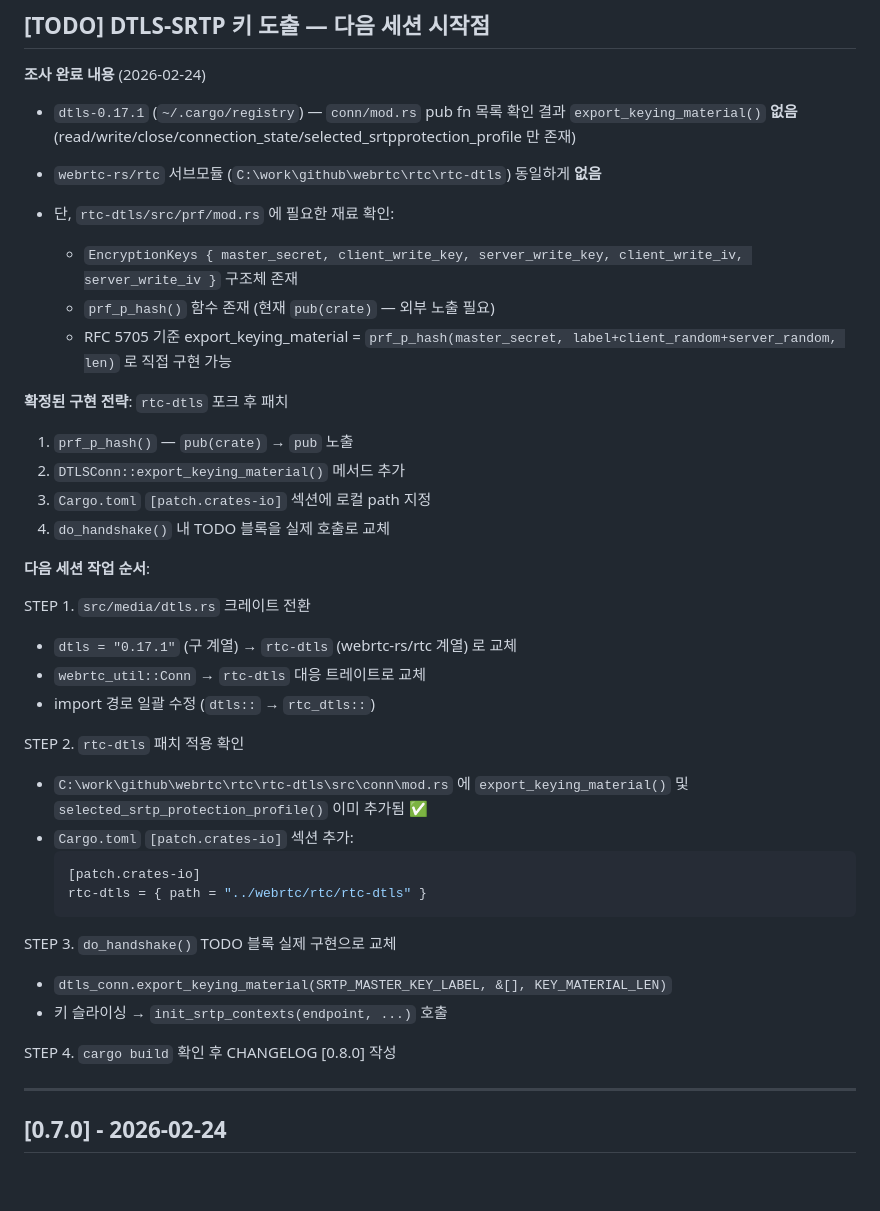
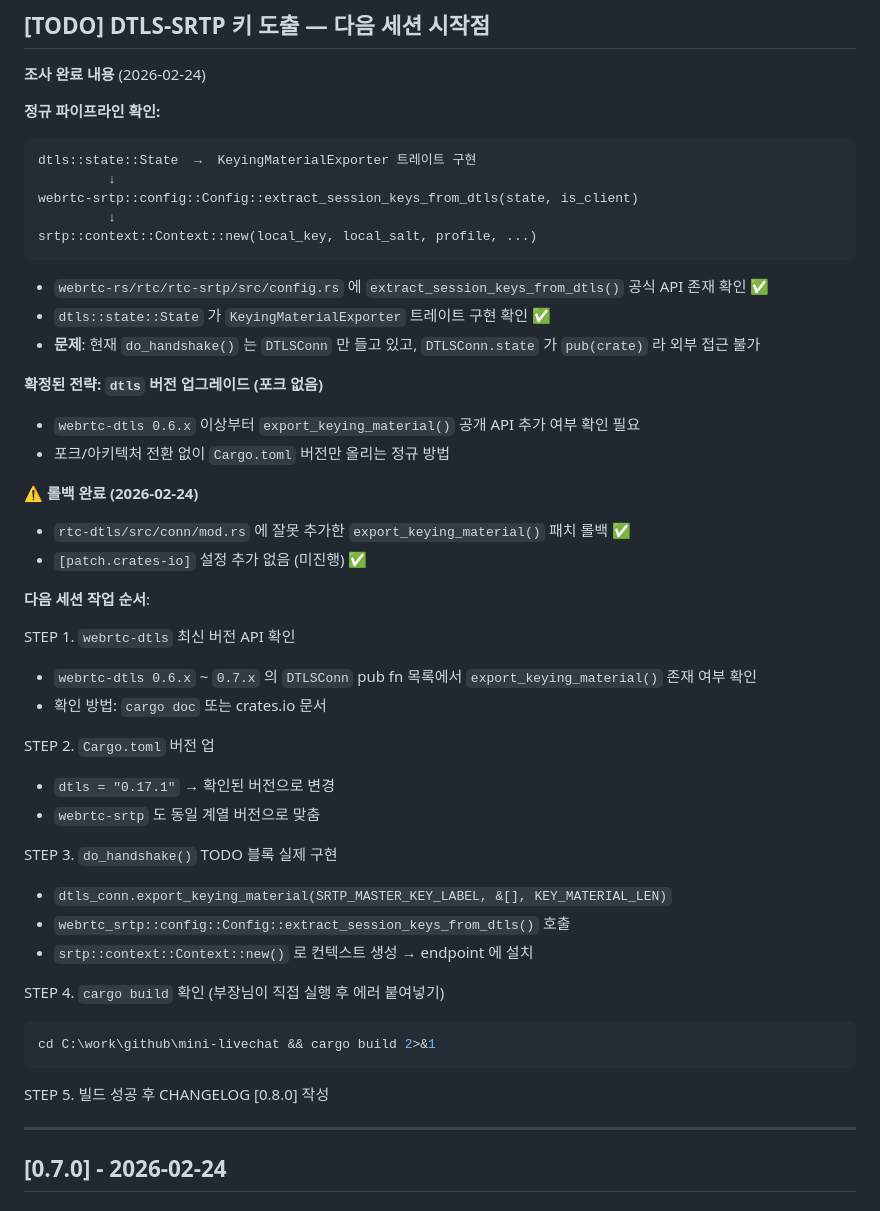
Before and after one commit to kodeholic9/mini-livechat, a Markdown page: CHANGELOG.md, the part around the change. Rendered like a GitHub page; blank space fills up the shorter version.

Commit message:
change log

````diff
--- a/CHANGELOG.md
+++ b/CHANGELOG.md
@@ -8,43 +8,48 @@ All notable changes to this project will be documented in this file.
 
 **조사 완료 내용** (2026-02-24)
 
-- `dtls-0.17.1` (`~/.cargo/registry`) — `conn/mod.rs` pub fn 목록 확인 결과
-  `export_keying_material()` **없음** (read/write/close/connection_state/selected_srtpprotection_profile 만 존재)
+**정규 파이프라인 확인:**
+```
+dtls::state::State  →  KeyingMaterialExporter 트레이트 구현
+         ↓
+webrtc-srtp::config::Config::extract_session_keys_from_dtls(state, is_client)
+         ↓
+srtp::context::Context::new(local_key, local_salt, profile, ...)
+```
+- `webrtc-rs/rtc/rtc-srtp/src/config.rs` 에 `extract_session_keys_from_dtls()` 공식 API 존재 확인 ✅
+- `dtls::state::State` 가 `KeyingMaterialExporter` 트레이트 구현 확인 ✅
+- **문제**: 현재 `do_handshake()` 는 `DTLSConn` 만 들고 있고, `DTLSConn.state` 가 `pub(crate)` 라 외부 접근 불가
 
-- `webrtc-rs/rtc` 서브모듈 (`C:\work\github\webrtc\rtc\rtc-dtls`) 동일하게 **없음**
+**확정된 전략: `dtls` 버전 업그레이드 (포크 없음)**
+- `webrtc-dtls 0.6.x` 이상부터 `export_keying_material()` 공개 API 추가 여부 확인 필요
+- 포크/아키텍처 전환 없이 `Cargo.toml` 버전만 올리는 정규 방법
 
-- 단, `rtc-dtls/src/prf/mod.rs` 에 필요한 재료 확인:
-  - `EncryptionKeys { master_secret, client_write_key, server_write_key, client_write_iv, server_write_iv }` 구조체 존재
-  - `prf_p_hash()` 함수 존재 (현재 `pub(crate)` — 외부 노출 필요)
-  - RFC 5705 기준 export_keying_material = `prf_p_hash(master_secret, label+client_random+server_random, len)` 로 직접 구현 가능
-
-**확정된 구현 전략**: `rtc-dtls` 포크 후 패치
-  1. `prf_p_hash()` — `pub(crate)` → `pub` 노출
-  2. `DTLSConn::export_keying_material()` 메서드 추가
-  3. `Cargo.toml` `[patch.crates-io]` 섹션에 로컬 path 지정
-  4. `do_handshake()` 내 TODO 블록을 실제 호출로 교체
+**⚠️ 롤백 완료 (2026-02-24)**
+- `rtc-dtls/src/conn/mod.rs` 에 잘못 추가한 `export_keying_material()` 패치 롤백 ✅
+- `[patch.crates-io]` 설정 추가 없음 (미진행) ✅
 
 **다음 세션 작업 순서**:
 
-  STEP 1. `src/media/dtls.rs` 크레이트 전환
-  - `dtls = "0.17.1"` (구 계열) → `rtc-dtls` (webrtc-rs/rtc 계열) 로 교체
-  - `webrtc_util::Conn` → `rtc-dtls` 대응 트레이트로 교체
-  - import 경로 일괄 수정 (`dtls::` → `rtc_dtls::`)
+  STEP 1. `webrtc-dtls` 최신 버전 API 확인
+  - `webrtc-dtls 0.6.x` ~ `0.7.x` 의 `DTLSConn` pub fn 목록에서
+    `export_keying_material()` 존재 여부 확인
+  - 확인 방법: `cargo doc` 또는 crates.io 문서
 
-  STEP 2. `rtc-dtls` 패치 적용 확인
-  - `C:\work\github\webrtc\rtc\rtc-dtls\src\conn\mod.rs` 에
-    `export_keying_material()` 및 `selected_srtp_protection_profile()` 이미 추가됨 ✅
-  - `Cargo.toml` `[patch.crates-io]` 섹션 추가:
-    ```toml
-    [patch.crates-io]
-    rtc-dtls = { path = "../webrtc/rtc/rtc-dtls" }
-    ```
+  STEP 2. `Cargo.toml` 버전 업
+  - `dtls = "0.17.1"` → 확인된 버전으로 변경
+  - `webrtc-srtp` 도 동일 계열 버전으로 맞춤
 
-  STEP 3. `do_handshake()` TODO 블록 실제 구현으로 교체
+  STEP 3. `do_handshake()` TODO 블록 실제 구현
   - `dtls_conn.export_keying_material(SRTP_MASTER_KEY_LABEL, &[], KEY_MATERIAL_LEN)`
-  - 키 슬라이싱 → `init_srtp_contexts(endpoint, ...)` 호출
+  - `webrtc_srtp::config::Config::extract_session_keys_from_dtls()` 호출
+  - `srtp::context::Context::new()` 로 컨텍스트 생성 → endpoint 에 설치
 
-  STEP 4. `cargo build` 확인 후 CHANGELOG [0.8.0] 작성
+  STEP 4. `cargo build` 확인 (부장님이 직접 실행 후 에러 붙여넣기)
+  ```bash
+  cd C:\work\github\mini-livechat && cargo build 2>&1
+  ```
+
+  STEP 5. 빌드 성공 후 CHANGELOG [0.8.0] 작성
 
 ---
 
````
